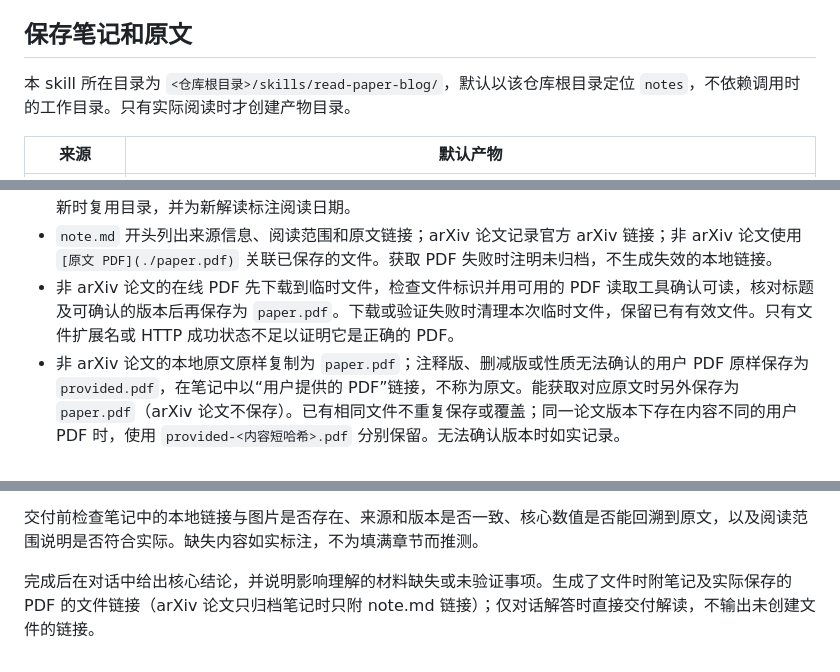
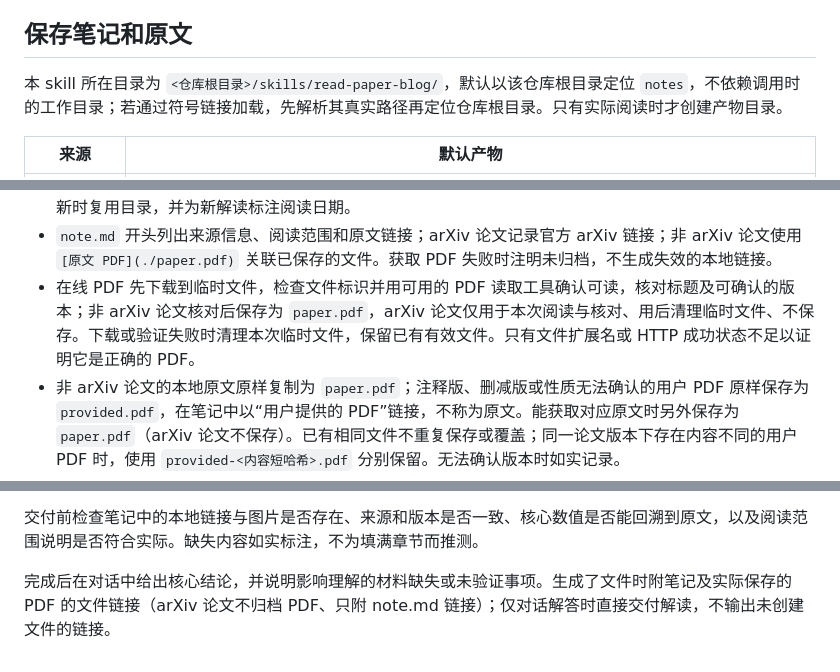
Before and after one commit to yanfeng98/paper-reading-notes, a Markdown page: skills/read-paper-blog/SKILL.md, 3 parts joined by grey strips. Rendered like a GitHub page.

Commit message:
fix: 完善 read-paper-blog 的 arXiv 策略措辞与符号链接路径解析
- 在线 PDF 下载流程恢复为对所有论文生效，仅将保存限定为非 arXiv
- 修正“只归档笔记时只附”的措辞
- 补充符号链接加载时先解析真实路径再定位 notes 根目录

Co-Authored-By: Claude Code <noreply@anthropic.com>

```diff
--- a/skills/read-paper-blog/SKILL.md
+++ b/skills/read-paper-blog/SKILL.md
@@ -53,7 +53,7 @@ description: 阅读和深度解读 arXiv 论文、其他论文 PDF 与英文技
 
 ## 保存笔记和原文
 
-本 skill 所在目录为 `<仓库根目录>/skills/read-paper-blog/`，默认以该仓库根目录定位 `notes`，不依赖调用时的工作目录。只有实际阅读时才创建产物目录。
+本 skill 所在目录为 `<仓库根目录>/skills/read-paper-blog/`，默认以该仓库根目录定位 `notes`，不依赖调用时的工作目录；若通过符号链接加载，先解析其真实路径再定位仓库根目录。只有实际阅读时才创建产物目录。
 
 | 来源 | 默认产物 |
 | --- | --- |
@@ -67,7 +67,7 @@ arXiv 论文仍会获取完整原文用于阅读和核对，只是不把 PDF 归
 - 写入前检查现有目录和笔记中的来源信息。比较 arXiv 身份时使用编号和版本，不以 abs、pdf 或 html 链接形式判断是否同一篇。同一来源和版本复用目录，不因重新生成短标题而重复归档；不同 arXiv 版本分开保存。
 - 不同来源发生名称冲突时追加 arXiv 编号或来源 URL 的短哈希。无 URL 的本地材料使用文件内容的 SHA-256 前 12 位；提供的正文使用文本内容的同类哈希。版本未知或非 arXiv 论文的文件发生变化时，先比较内容，无法确认是同一版本则使用带内容哈希的新目录，不覆盖旧文件或混合解读。博客同一 URL 内容更新时复用目录，并为新解读标注阅读日期。
 - `note.md` 开头列出来源信息、阅读范围和原文链接；arXiv 论文记录官方 arXiv 链接；非 arXiv 论文使用 `[原文 PDF](./paper.pdf)` 关联已保存的文件。获取 PDF 失败时注明未归档，不生成失效的本地链接。
-- 非 arXiv 论文的在线 PDF 先下载到临时文件，检查文件标识并用可用的 PDF 读取工具确认可读，核对标题及可确认的版本后再保存为 `paper.pdf`。下载或验证失败时清理本次临时文件，保留已有有效文件。只有文件扩展名或 HTTP 成功状态不足以证明它是正确的 PDF。
+- 在线 PDF 先下载到临时文件，检查文件标识并用可用的 PDF 读取工具确认可读，核对标题及可确认的版本；非 arXiv 论文核对后保存为 `paper.pdf`，arXiv 论文仅用于本次阅读与核对、用后清理临时文件、不保存。下载或验证失败时清理本次临时文件，保留已有有效文件。只有文件扩展名或 HTTP 成功状态不足以证明它是正确的 PDF。
 - 非 arXiv 论文的本地原文原样复制为 `paper.pdf`；注释版、删减版或性质无法确认的用户 PDF 原样保存为 `provided.pdf`，在笔记中以“用户提供的 PDF”链接，不称为原文。能获取对应原文时另外保存为 `paper.pdf`（arXiv 论文不保存）。已有相同文件不重复保存或覆盖；同一论文版本下存在内容不同的用户 PDF 时，使用 `provided-<内容短哈希>.pdf` 分别保留。无法确认版本时如实记录。
 - 明确记录本次解读实际基于哪些材料。补充归档完整 PDF 不代表已阅读它；先前仅基于摘要或删减版的笔记不能因补存原文就自动标为完整解读。
 - 重复阅读时先读已有笔记，保留人工内容、批注和待办；将新解读补充到合适位置，不能区分内容归属时追加带日期的补充，不整篇覆盖。
@@ -77,4 +77,4 @@ arXiv 论文仍会获取完整原文用于阅读和核对，只是不把 PDF 归
 
 交付前检查笔记中的本地链接与图片是否存在、来源和版本是否一致、核心数值是否能回溯到原文，以及阅读范围说明是否符合实际。缺失内容如实标注，不为填满章节而推测。
 
-完成后在对话中给出核心结论，并说明影响理解的材料缺失或未验证事项。生成了文件时附笔记及实际保存的 PDF 的文件链接（arXiv 论文只归档笔记时只附 note.md 链接）；仅对话解答时直接交付解读，不输出未创建文件的链接。
+完成后在对话中给出核心结论，并说明影响理解的材料缺失或未验证事项。生成了文件时附笔记及实际保存的 PDF 的文件链接（arXiv 论文不归档 PDF、只附 note.md 链接）；仅对话解答时直接交付解读，不输出未创建文件的链接。
```
